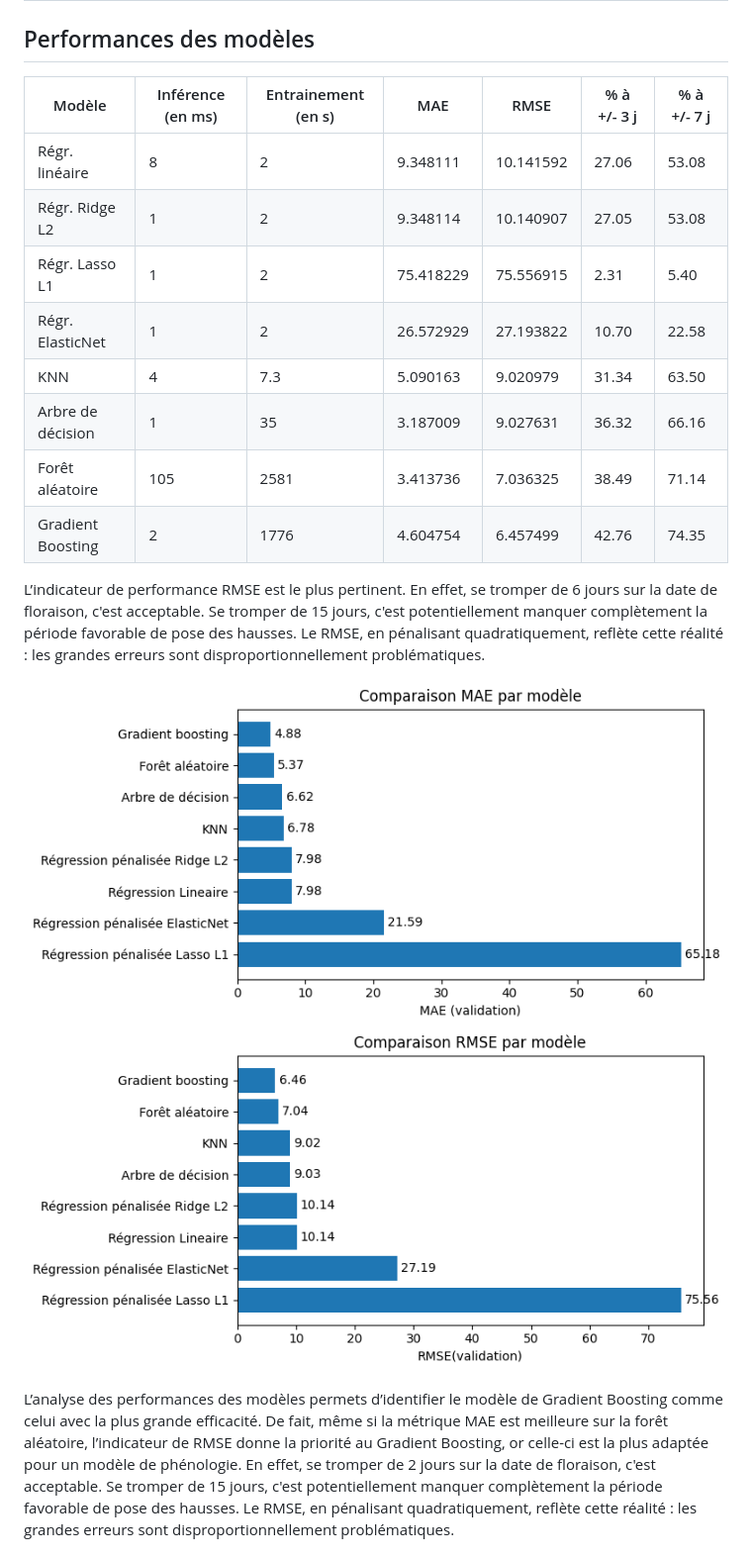
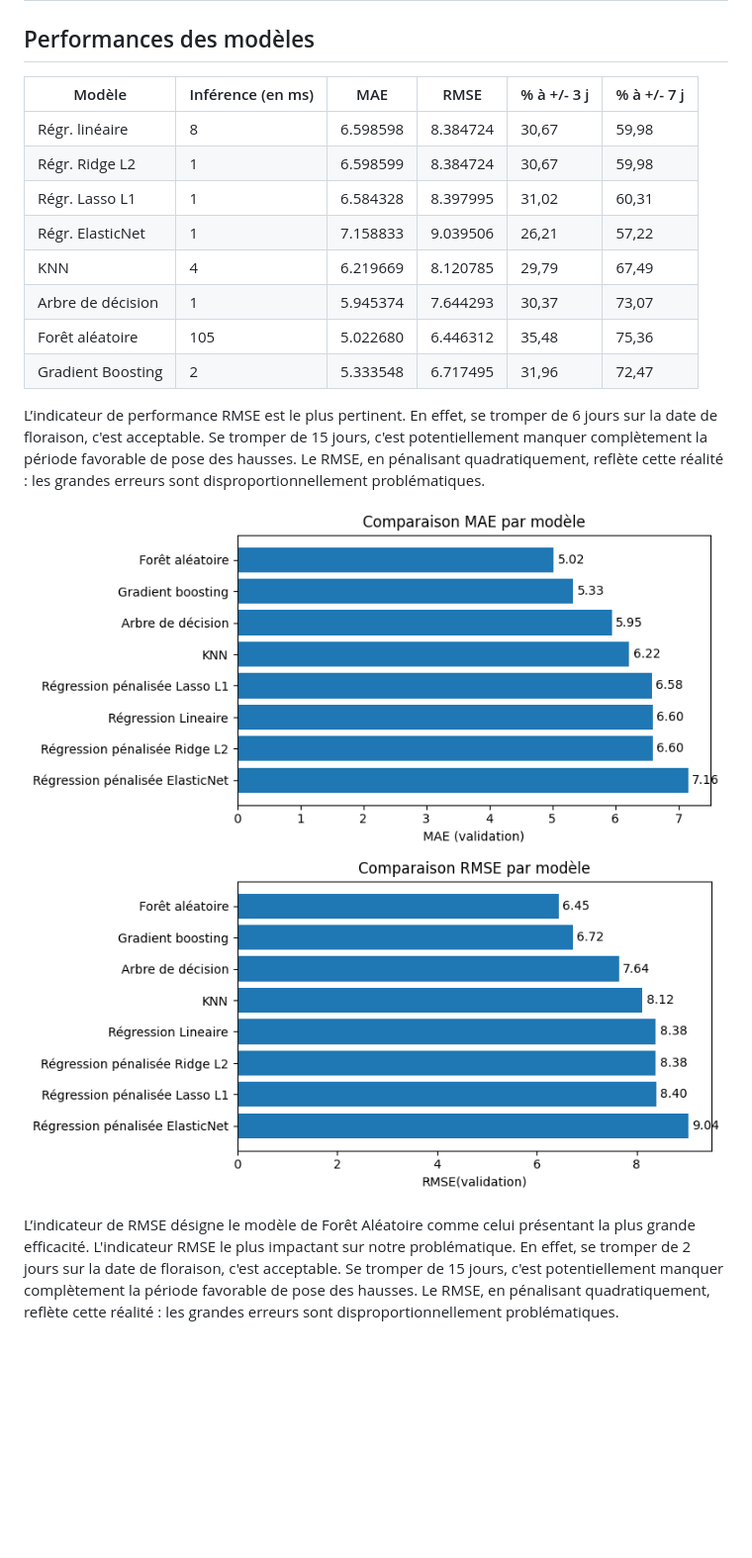
Before and after one commit to gerard-loic/floracle, a Markdown page: README.md, the part around the change printed below. Shown: that part at 99% size. GitHub-like rendering; pictures changed too: notebooks/images/comparaison-mae.png, notebooks/images/comparaison-rmse.png; blank space fills up the shorter version.

Commit message:
MAJ readme

```diff
--- a/README.md
+++ b/README.md
@@ -195,21 +194,21 @@ Le préprocessing des données intègre une normalisation (Standard Scaler) sur
 # Evaluation
 
 ## Performances des modèles
-| Modèle | Inférence (en ms) | Entrainement (en s) | MAE | RMSE | % à +/- 3 j | % à +/- 7 j |
-| ------ | ----------------- | ------------------- | --- | ---- | ----------- | ----------- |
-| Régr. linéaire | 8 | 2 | 9.348111 | 10.141592 | 27.06 | 53.08 |
-| Régr. Ridge L2 | 1 | 2 | 9.348114 | 10.140907 | 27.05 | 53.08 |
-| Régr. Lasso L1 | 1 | 2 | 75.418229 | 75.556915 | 2.31 | 5.40 |
-| Régr. ElasticNet | 1 | 2 | 26.572929 | 27.193822 | 10.70 | 22.58 |
-| KNN | 4 | 7.3 | 5.090163 | 9.020979 | 31.34 | 63.50 |
-| Arbre de décision | 1 | 35 | 3.187009 | 9.027631 | 36.32 | 66.16 |
-| Forêt aléatoire | 105 | 2581 | 3.413736 | 7.036325 | 38.49 | 71.14 |
-| Gradient Boosting | 2 | 1776 | 4.604754 | 6.457499 | 42.76 | 74.35 |
+| Modèle | Inférence (en ms) | MAE | RMSE | % à +/- 3 j | % à +/- 7 j |
+|---|---|---|---|---|---|
+| Régr. linéaire | 8 | 6.598598 | 8.384724 | 30,67 | 59,98 |
+| Régr. Ridge L2 | 1 | 6.598599 | 8.384724 | 30,67 | 59,98 |
+| Régr. Lasso L1 | 1 | 6.584328 | 8.397995 | 31,02 | 60,31 |
+| Régr. ElasticNet | 1 | 7.158833 | 9.039506 | 26,21 | 57,22 |
+| KNN | 4 | 6.219669 | 8.120785 | 29,79 | 67,49 |
+| Arbre de décision | 1 | 5.945374 | 7.644293 | 30,37 | 73,07 |
+| Forêt aléatoire | 105 | 5.022680 | 6.446312 | 35,48 | 75,36 |
+| Gradient Boosting | 2 | 5.333548 | 6.717495 | 31,96 | 72,47 |
 
 L’indicateur de performance RMSE est le plus pertinent. En effet, se tromper de 6 jours sur la date de floraison, c'est acceptable. Se tromper de 15 jours, c'est potentiellement manquer complètement la période favorable de pose des hausses. Le RMSE, en pénalisant quadratiquement, reflète cette réalité : les grandes erreurs sont disproportionnellement problématiques.
 
 ![alt text](https://github.com/gerard-loic/floracle/blob/master/notebooks/images/comparaison-mae.png?raw=true)
 ![alt text](https://github.com/gerard-loic/floracle/blob/master/notebooks/images/comparaison-rmse.png?raw=true)
 
-L’analyse des performances des modèles permets d’identifier le modèle de Gradient Boosting comme celui avec la plus grande efficacité. De fait, même si la métrique MAE est meilleure sur la forêt aléatoire, l’indicateur de RMSE donne la priorité au Gradient Boosting, or celle-ci est la plus adaptée pour un modèle de phénologie. En effet, se tromper de 2 jours sur la date de floraison, c'est acceptable. Se tromper de 15 jours, c'est potentiellement manquer complètement la période favorable de pose des hausses. Le RMSE, en pénalisant quadratiquement, reflète cette réalité : les grandes erreurs sont disproportionnellement problématiques.
+ L’indicateur de RMSE désigne le modèle de Forêt Aléatoire comme celui présentant la plus grande efficacité. L'indicateur RMSE le plus impactant sur notre problématique. En effet, se tromper de 2 jours sur la date de floraison, c'est acceptable. Se tromper de 15 jours, c'est potentiellement manquer complètement la période favorable de pose des hausses. Le RMSE, en pénalisant quadratiquement, reflète cette réalité : les grandes erreurs sont disproportionnellement problématiques.
 
```
Also changed, not shown: other parts of README.md (+5 -6 lines), notebooks/images/gradientboosting-distribution-erreurs.png (deleted), notebooks/images/gradientboosting-overfitting.png (deleted), notebooks/images/randomforest-distribution-erreurs.png (added), notebooks/images/randomforest-overfitting.png (added), 1 other file.
